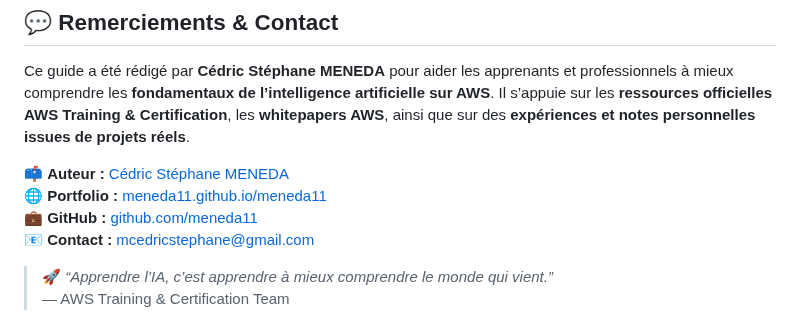
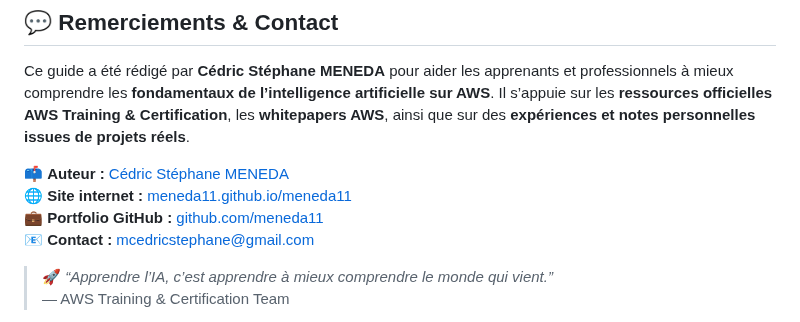
Before and after one commit to meneda11/meneda11, a Markdown page: aws-aif-c01-study-sheet.md, the part around the change. GitHub-like rendering.

```diff
--- a/aws-aif-c01-study-sheet.md
+++ b/aws-aif-c01-study-sheet.md
@@ -1114,8 +1114,8 @@ Une fois l’examen réussi :
 Ce guide a été rédigé par **Cédric Stéphane MENEDA** pour aider les apprenants et professionnels à mieux comprendre les **fondamentaux de l’intelligence artificielle sur AWS**. Il s’appuie sur les **ressources officielles AWS Training & Certification**, les **whitepapers AWS**, ainsi que sur des **expériences et notes personnelles issues de projets réels**.
 
 📫 **Auteur :** [Cédric Stéphane MENEDA](https://github.com/meneda11)
-🌐 **Portfolio :** [meneda11.github.io/meneda11](https://meneda11.github.io/meneda11)
-💼 **GitHub :** [github.com/meneda11](https://github.com/meneda11)
+🌐 **Site internet :** [meneda11.github.io/meneda11](https://meneda11.github.io/meneda11)
+💼 **Portfolio GitHub :** [github.com/meneda11](https://github.com/meneda11)
 📧 **Contact :** mcedricstephane@gmail.com
 
 > 🚀 *“Apprendre l’IA, c’est apprendre à mieux comprendre le monde qui vient.”*
```
